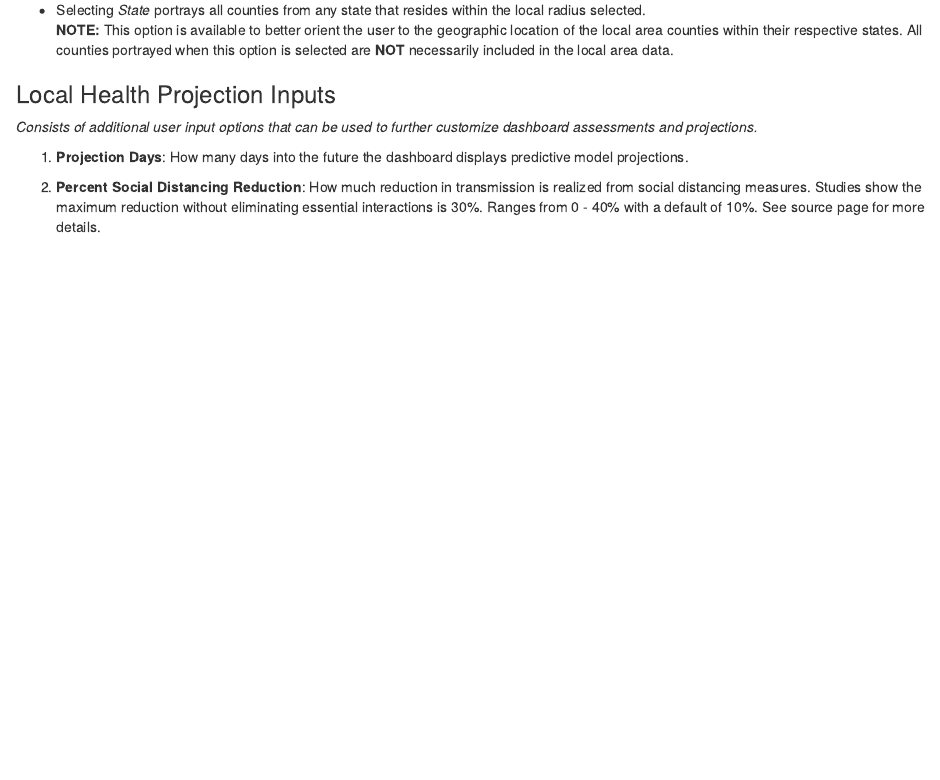
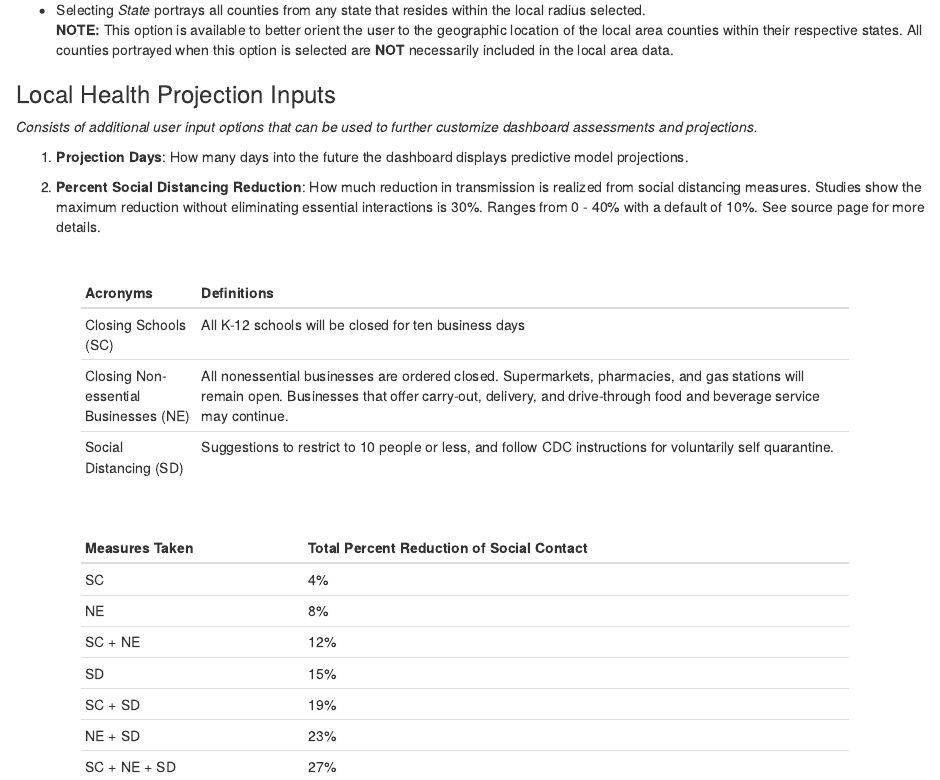
Before and after one commit to nickcforrest/COVID19-1, an R Markdown document (covid19/InputsInfo.Rmd): the page in a window 1100 px wide, from 330 px down. Rendered offline with R 4.5, knitr and Pandoc, with nearby package versions.

Commit message:
Update InputsInfo.Rmd

````diff
--- a/covid19/InputsInfo.Rmd
+++ b/covid19/InputsInfo.Rmd
@@ -27,3 +34,28 @@ output: html_document
 1. **Projection Days**: How many days into the future the dashboard displays predictive model projections.
 
 2. **Percent Social Distancing Reduction**:  How much reduction in transmission is realized from social distancing measures. Studies show the maximum reduction without eliminating essential interactions is 30%. Ranges from 0 - 40% with a default of 10%. See source page for more details.
+
+</br>
+```{r, echo = FALSE, warning = FALSE}
+library(data.table)
+library(knitr)
+
+acros <- c("Closing Schools (SC)", "Closing Non-essential Businesses (NE)", "Social Distancing (SD)")
+defs <- c("All K-12 schools will be closed for ten business days", "All nonessential businesses are ordered closed. Supermarkets, pharmacies, and gas stations will remain open. Businesses that offer carry-out, delivery, and drive-through food and beverage service may continue.", "Suggestions to restrict to 10 people or less, and follow CDC instructions for voluntarily self quarantine.")
+def_table <- cbind(acros, defs)
+colnames(def_table) <- c("Acronyms", "Definitions")
+kable(def_table, align = c('l','l'))
+```
+
+</br>
+
+
+
+```{r, echo = FALSE, warning = FALSE}
+measures <- c("SC", "NE", "SC + NE", "SD", "SC + SD", "NE + SD", "SC + NE + SD")
+percent <- c("4%", "8%", "12%", "15%", "19%", "23%", "27%")
+t <- cbind(measures, percent)
+colnames(t) <- c("Measures Taken", "Total Percent Reduction of Social Contact")
+
+kable(t, align = c('l','l'))
+```
````
Also changed, not shown: covid19/InputsInfo.Rmd (7 more changed lines).
